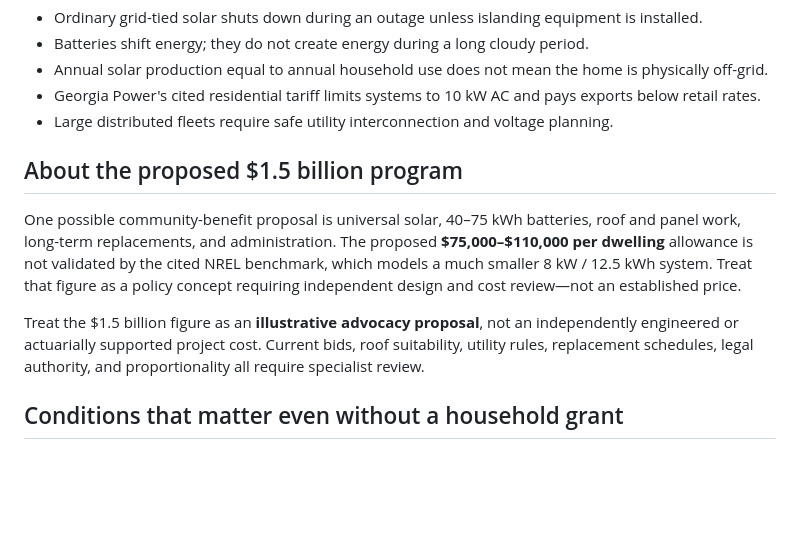
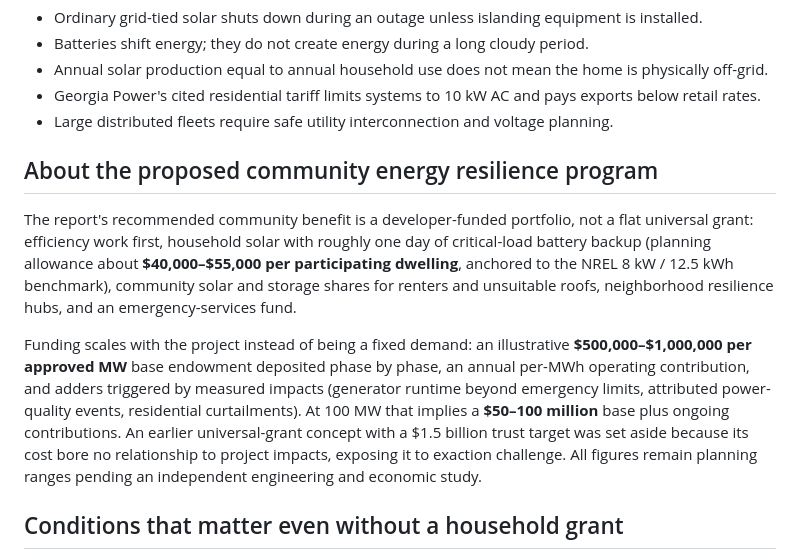
Before and after one commit to kevindowling/SumterDataCenterReadiness, a Markdown page: research/05-electricity-and-resilience.md, the part around the change. GitHub-like rendering; blank space fills up the shorter version.

```diff
--- a/research/05-electricity-and-resilience.md
+++ b/research/05-electricity-and-resilience.md
@@ -39,11 +39,11 @@ Important limits:
 - Georgia Power's cited residential tariff limits systems to 10 kW AC and pays exports below retail rates.
 - Large distributed fleets require safe utility interconnection and voltage planning.
 
-## About the proposed $1.5 billion program
+## About the proposed community energy resilience program
 
-One possible community-benefit proposal is universal solar, 40–75 kWh batteries, roof and panel work, long-term replacements, and administration. The proposed **$75,000–$110,000 per dwelling** allowance is not validated by the cited NREL benchmark, which models a much smaller 8 kW / 12.5 kWh system. Treat that figure as a policy concept requiring independent design and cost review—not an established price.
+The report's recommended community benefit is a developer-funded portfolio, not a flat universal grant: efficiency work first, household solar with roughly one day of critical-load battery backup (planning allowance about **$40,000–$55,000 per participating dwelling**, anchored to the NREL 8 kW / 12.5 kWh benchmark), community solar and storage shares for renters and unsuitable roofs, neighborhood resilience hubs, and an emergency-services fund.
 
-Treat the $1.5 billion figure as an **illustrative advocacy proposal**, not an independently engineered or actuarially supported project cost. Current bids, roof suitability, utility rules, replacement schedules, legal authority, and proportionality all require specialist review.
+Funding scales with the project instead of being a fixed demand: an illustrative **$500,000–$1,000,000 per approved MW** base endowment deposited phase by phase, an annual per-MWh operating contribution, and adders triggered by measured impacts (generator runtime beyond emergency limits, attributed power-quality events, residential curtailments). At 100 MW that implies a **$50–100 million** base plus ongoing contributions. An earlier universal-grant concept with a $1.5 billion trust target was set aside because its cost bore no relationship to project impacts, exposing it to exaction challenge. All figures remain planning ranges pending an independent engineering and economic study.
 
 ## Conditions that matter even without a household grant
 
```
Also changed, not shown: research/09-council-meeting-2026-07-23.md (added, +39 -0 lines), research/README.md (+7 -3 lines).
